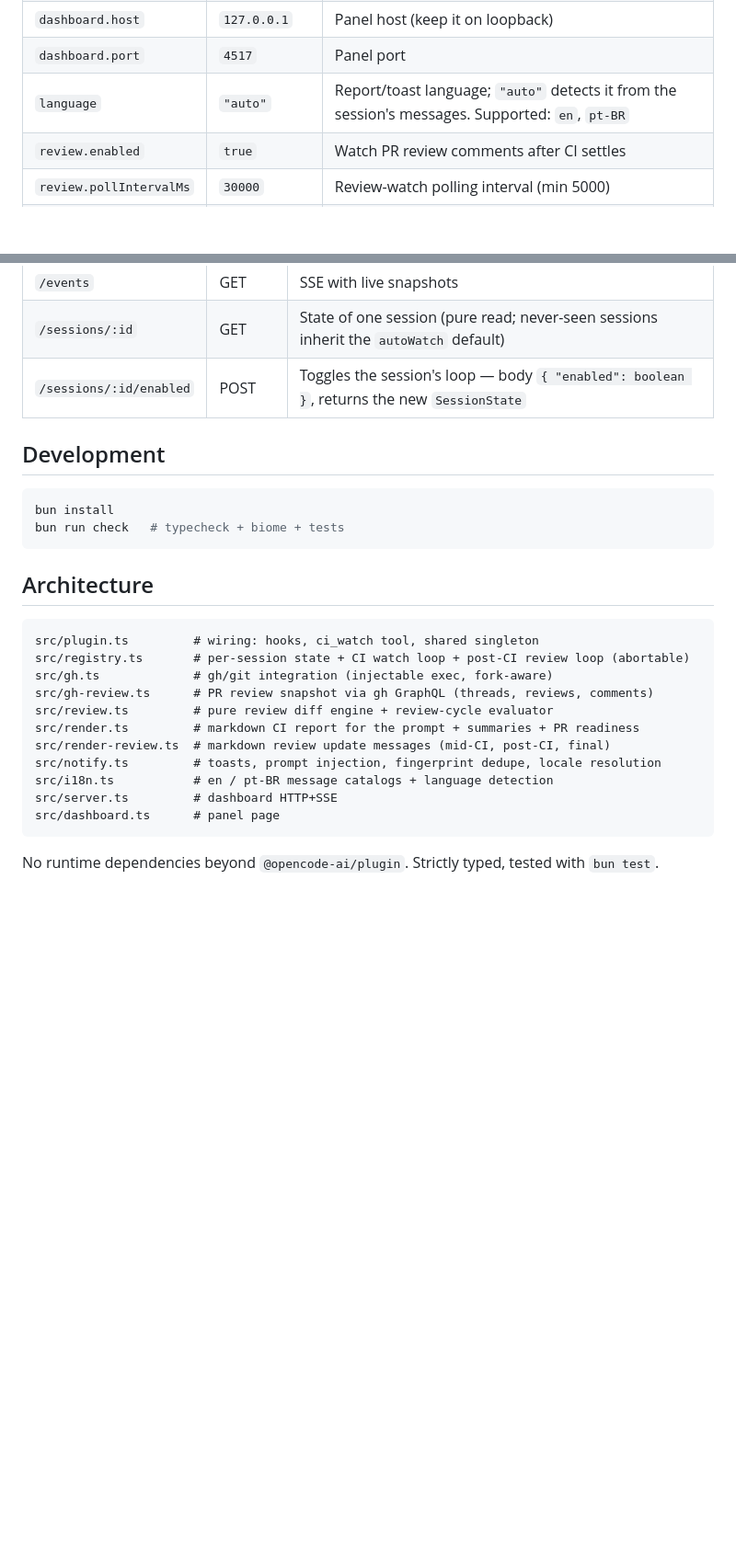
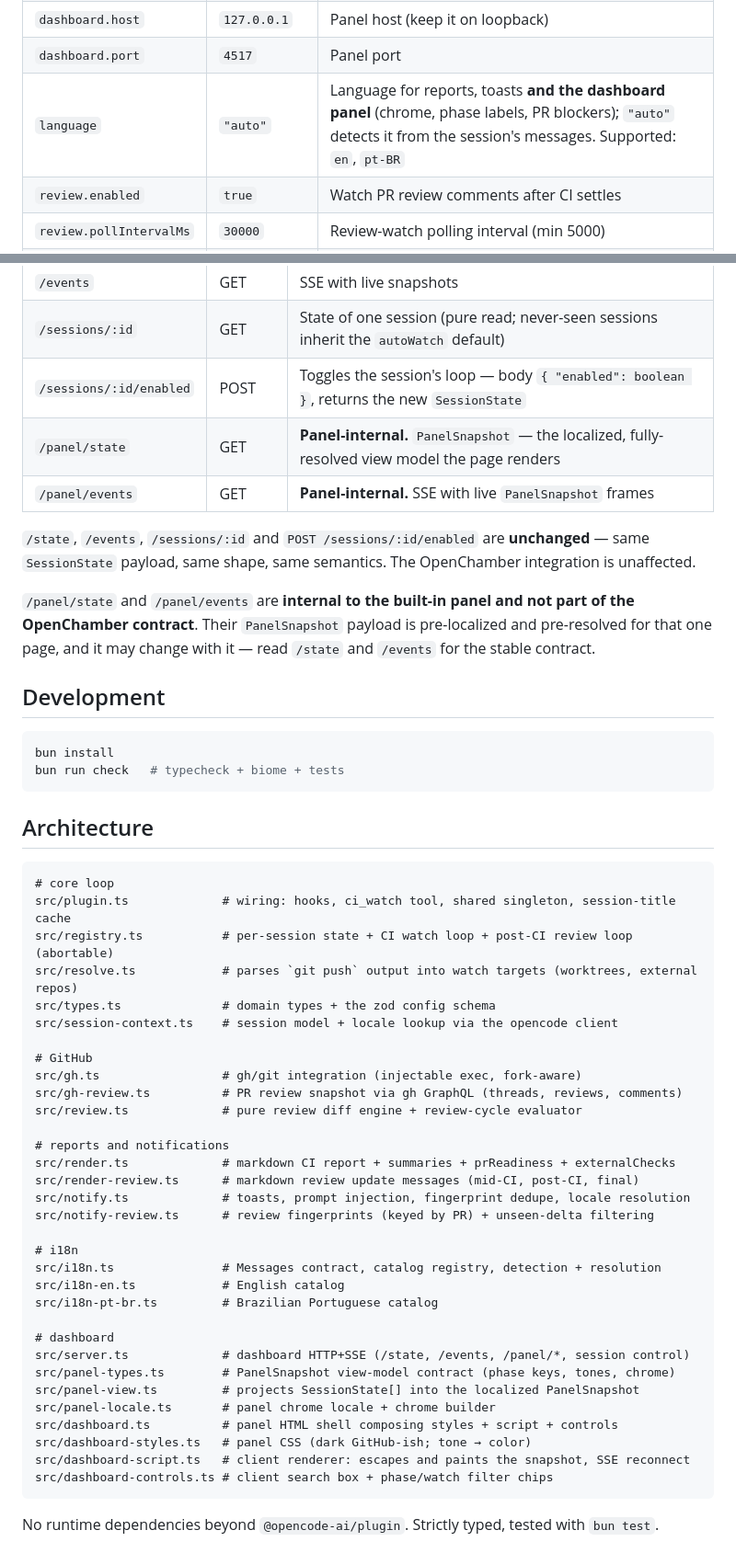
Before and after one commit to rubimpassos/opencode-ci-loop, a Markdown page: README.md, 2 parts joined by grey strips. Shown at 92% size. GitHub-like rendering; blank space fills up the shorter version.

Commit message:
docs: document the panel API, session titles, search and filters

````diff
--- a/README.md
+++ b/README.md
@@ -127,7 +128,7 @@ Or with options:
 | `dashboard.enabled` | `true` | Enables the visual panel server |
 | `dashboard.host` | `127.0.0.1` | Panel host (keep it on loopback) |
 | `dashboard.port` | `4517` | Panel port |
-| `language` | `"auto"` | Report/toast language; `"auto"` detects it from the session's messages. Supported: `en`, `pt-BR` |
+| `language` | `"auto"` | Language for reports, toasts **and the dashboard panel** (chrome, phase labels, PR blockers); `"auto"` detects it from the session's messages. Supported: `en`, `pt-BR` |
 | `review.enabled` | `true` | Watch PR review comments after CI settles |
 | `review.pollIntervalMs` | `30000` | Review-watch polling interval (min 5000) |
 | `review.idleTimeoutMs` | `3600000` (1h) | Stop watching after this long with no new review activity (re-armed on every update; min 60000) |
@@ -161,6 +173,12 @@ All routes require a loopback `Host` (barrier against DNS rebinding).
 | `/events` | GET | SSE with live snapshots |
 | `/sessions/:id` | GET | State of one session (pure read; never-seen sessions inherit the `autoWatch` default) |
 | `/sessions/:id/enabled` | POST | Toggles the session's loop — body `{ "enabled": boolean }`, returns the new `SessionState` |
+| `/panel/state` | GET | **Panel-internal.** `PanelSnapshot` — the localized, fully-resolved view model the page renders |
+| `/panel/events` | GET | **Panel-internal.** SSE with live `PanelSnapshot` frames |
+
+`/state`, `/events`, `/sessions/:id` and `POST /sessions/:id/enabled` are **unchanged** — same `SessionState` payload, same shape, same semantics. The OpenChamber integration is unaffected.
+
+`/panel/state` and `/panel/events` are **internal to the built-in panel and not part of the OpenChamber contract**. Their `PanelSnapshot` payload is pre-localized and pre-resolved for that one page, and it may change with it — read `/state` and `/events` for the stable contract.
 
 ## Development
 
@@ -172,17 +190,38 @@ bun run check   # typecheck + biome + tests
 ## Architecture
 
 ```
-src/plugin.ts         # wiring: hooks, ci_watch tool, shared singleton
-src/registry.ts       # per-session state + CI watch loop + post-CI review loop (abortable)
-src/gh.ts             # gh/git integration (injectable exec, fork-aware)
-src/gh-review.ts      # PR review snapshot via gh GraphQL (threads, reviews, comments)
-src/review.ts         # pure review diff engine + review-cycle evaluator
-src/render.ts         # markdown CI report for the prompt + summaries + PR readiness
-src/render-review.ts  # markdown review update messages (mid-CI, post-CI, final)
-src/notify.ts         # toasts, prompt injection, fingerprint dedupe, locale resolution
-src/i18n.ts           # en / pt-BR message catalogs + language detection
-src/server.ts         # dashboard HTTP+SSE
-src/dashboard.ts      # panel page
+# core loop
+src/plugin.ts             # wiring: hooks, ci_watch tool, shared singleton, session-title cache
+src/registry.ts           # per-session state + CI watch loop + post-CI review loop (abortable)
+src/resolve.ts            # parses `git push` output into watch targets (worktrees, external repos)
+src/types.ts              # domain types + the zod config schema
+src/session-context.ts    # session model + locale lookup via the opencode client
+
+# GitHub
+src/gh.ts                 # gh/git integration (injectable exec, fork-aware)
+src/gh-review.ts          # PR review snapshot via gh GraphQL (threads, reviews, comments)
+src/review.ts             # pure review diff engine + review-cycle evaluator
+
+# reports and notifications
+src/render.ts             # markdown CI report + summaries + prReadiness + externalChecks
+src/render-review.ts      # markdown review update messages (mid-CI, post-CI, final)
+src/notify.ts             # toasts, prompt injection, fingerprint dedupe, locale resolution
+src/notify-review.ts      # review fingerprints (keyed by PR) + unseen-delta filtering
+
+# i18n
+src/i18n.ts               # Messages contract, catalog registry, detection + resolution
+src/i18n-en.ts            # English catalog
+src/i18n-pt-br.ts         # Brazilian Portuguese catalog
+
+# dashboard
+src/server.ts             # dashboard HTTP+SSE (/state, /events, /panel/*, session control)
+src/panel-types.ts        # PanelSnapshot view-model contract (phase keys, tones, chrome)
+src/panel-view.ts         # projects SessionState[] into the localized PanelSnapshot
+src/panel-locale.ts       # panel chrome locale + chrome builder
+src/dashboard.ts          # panel HTML shell composing styles + script + controls
+src/dashboard-styles.ts   # panel CSS (dark GitHub-ish; tone → color)
+src/dashboard-script.ts   # client renderer: escapes and paints the snapshot, SSE reconnect
+src/dashboard-controls.ts # client search box + phase/watch filter chips
 ```
 
 No runtime dependencies beyond `@opencode-ai/plugin`. Strictly typed, tested with `bun test`.
````
Also changed, not shown: other parts of README.md (+12 -0 lines).
